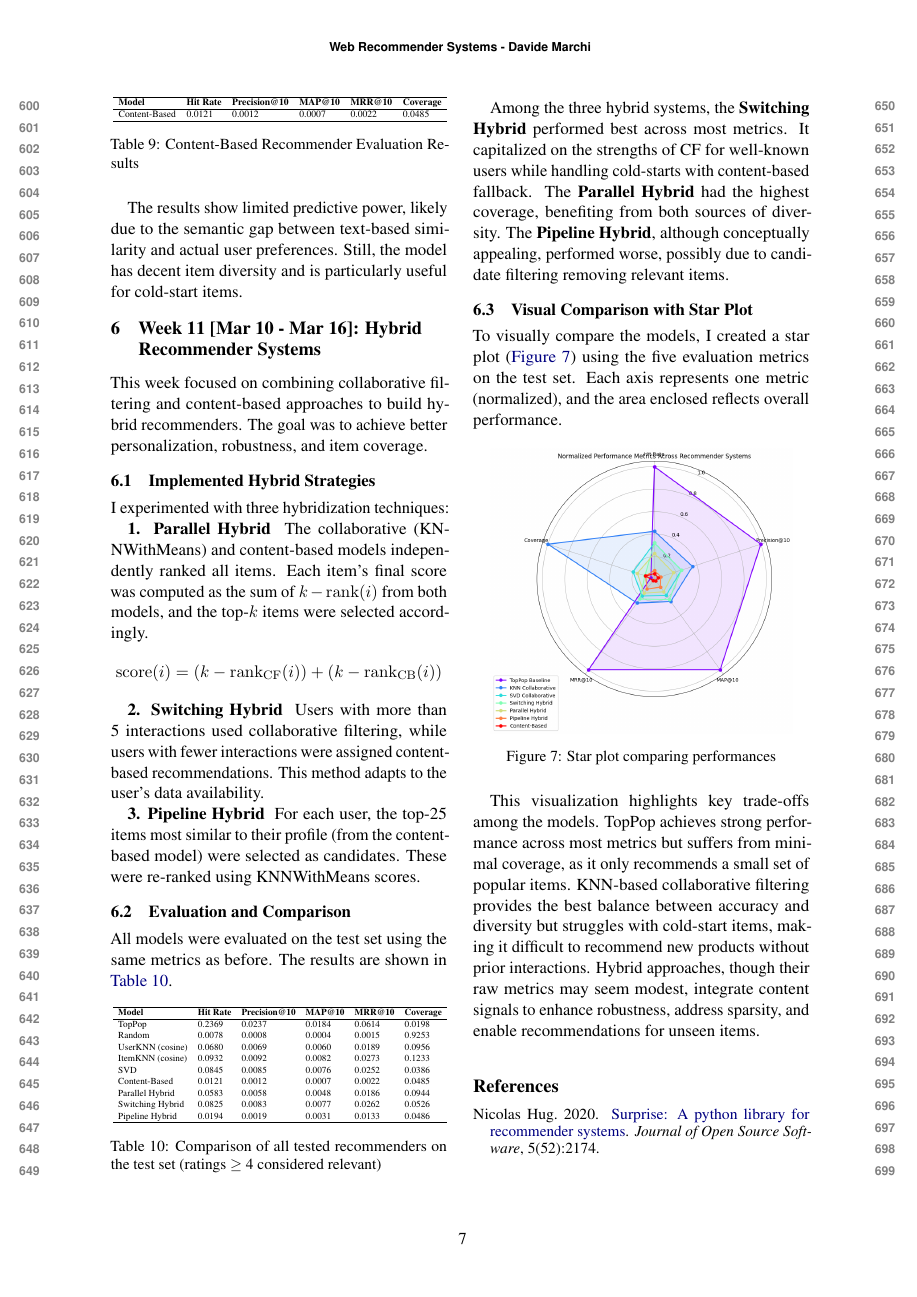
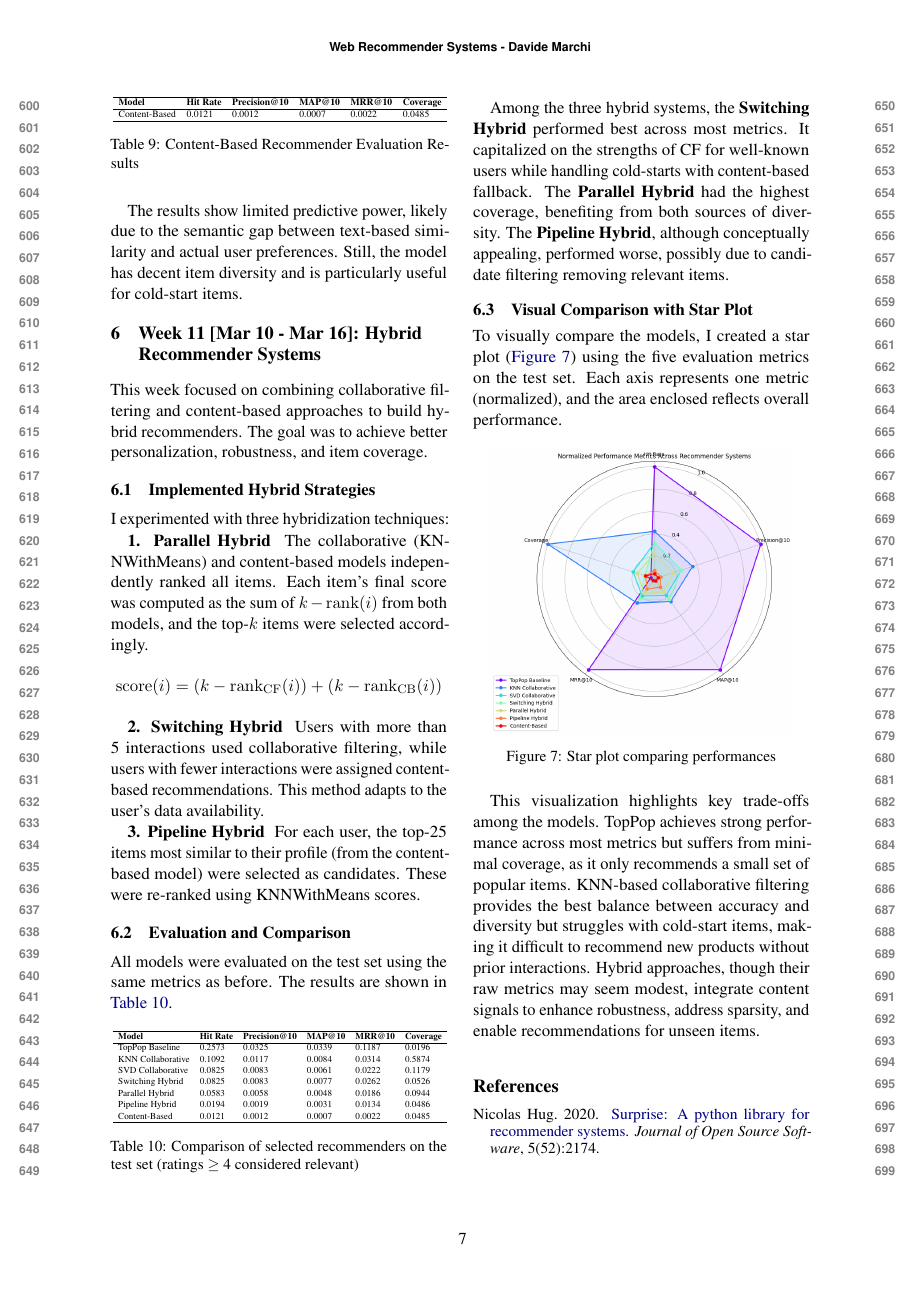
Before and after one commit to davide-marchi/Web-Raccomender-Systems, a LaTeX document (Project/Report/WRS_report_Davide_Marchi.tex): page 7 of 7. Compiled offline with pdfLaTeX.

Commit message:
changhed table 10

```diff
--- a/Project/Report/WRS_report_Davide_Marchi.tex
+++ b/Project/Report/WRS_report_Davide_Marchi.tex
@@ -535,20 +535,18 @@ All models were evaluated on the test set using the same metrics as before. The
     \hline
     \textbf{Model} & \textbf{Hit Rate} & \textbf{Precision@10} & \textbf{MAP@10} & \textbf{MRR@10} & \textbf{Coverage} \\
     \hline
-    TopPop & 0.2369 & 0.0237 & 0.0184 & 0.0614 & 0.0198 \\
-    Random & 0.0078 & 0.0008 & 0.0004 & 0.0015 & 0.9253 \\
-    UserKNN (cosine) & 0.0680 & 0.0069 & 0.0060 & 0.0189 & 0.0956 \\
-    ItemKNN (cosine) & 0.0932 & 0.0092 & 0.0082 & 0.0273 & 0.1233 \\
-    SVD & 0.0845 & 0.0085 & 0.0076 & 0.0252 & 0.0386 \\
+    TopPop Baseline & 0.2573 & 0.0325 & 0.0339 & 0.1187 & 0.0196 \\
+    KNN Collaborative & 0.1092 & 0.0117 & 0.0084 & 0.0314 & 0.5874 \\
+    SVD Collaborative & 0.0825 & 0.0083 & 0.0061 & 0.0222 & 0.1179 \\
+    Switching Hybrid & 0.0825 & 0.0083 & 0.0077 & 0.0262 & 0.0526 \\
+    Parallel Hybrid & 0.0583 & 0.0058 & 0.0048 & 0.0186 & 0.0944 \\
+    Pipeline Hybrid & 0.0194 & 0.0019 & 0.0031 & 0.0134 & 0.0486 \\
     Content-Based & 0.0121 & 0.0012 & 0.0007 & 0.0022 & 0.0485 \\
-    Parallel Hybrid & 0.0583 & 0.0058 & 0.0048 & 0.0186 & 0.0944 \\
-    Switching Hybrid & 0.0825 & 0.0083 & 0.0077 & 0.0262 & 0.0526 \\
-    Pipeline Hybrid & 0.0194 & 0.0019 & 0.0031 & 0.0133 & 0.0486 \\
     \hline
     \end{tabular}}
-    \caption{Comparison of all tested recommenders on the test set (ratings $\geq$ 4 considered relevant)}
+    \caption{Comparison of selected recommenders on the test set (ratings $\geq$ 4 considered relevant)}
     \label{tab:final-results}
-    \end{table}
+\end{table}
 
 Among the three hybrid systems, the \textbf{Switching Hybrid} performed best across most metrics. It capitalized on the strengths of CF for well-known users while handling cold-starts with content-based fallback. The \textbf{Parallel Hybrid} had the highest coverage, benefiting from both sources of diversity. The \textbf{Pipeline Hybrid}, although conceptually appealing, performed worse, possibly due to candidate filtering removing relevant items.
 
```
Also changed, not shown: Project/Project Week 07-11.pdf, Project/Report/WRS_report_Davide_Marchi.pdf, 5 other files.
